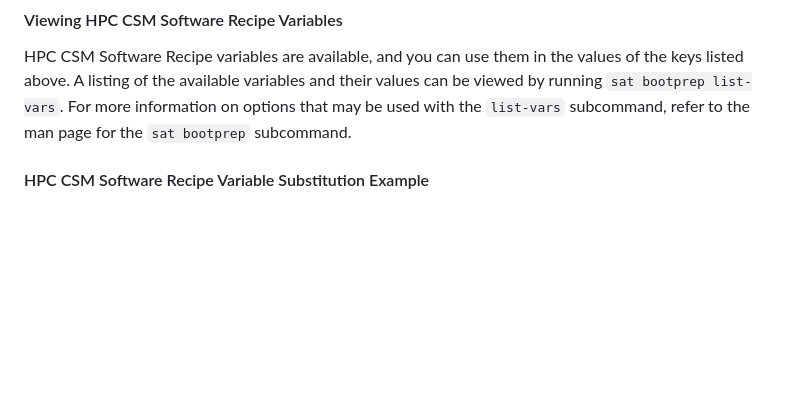
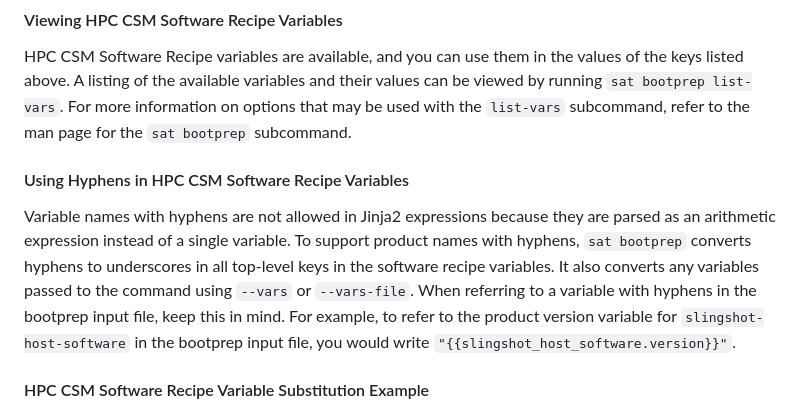
Before and after one commit to Cray-HPE/docs-sat, a Markdown page: docs/usage/sat_bootprep.md, the part around the change. GitHub-like rendering; blank space fills up the shorter version.

Commit message:
CRAYSAT-1662: Document automatic conversion of hyphens to underscores
This commit adds detail on how hyphens are converted to underscores
when reading software recipe variables.

Test Description: Read the document and checked spelling.

Co-authored-by: Jessica Dehn <109693479+jld-dehn-hpe@users.noreply.github.com>
(cherry picked from commit f28ebfa1ac9518eda1a02d57f19249d7fef24391)

```diff
--- a/docs/usage/sat_bootprep.md
+++ b/docs/usage/sat_bootprep.md
@@ -343,6 +343,18 @@ values of the keys listed above. A listing of the available variables and their
 values can be viewed by running `sat bootprep list-vars`. For more information
 on options that may be used with the `list-vars` subcommand, refer to the man page
 for the `sat bootprep` subcommand.
+
+#### Using Hyphens in HPC CSM Software Recipe Variables
+
+Variable names with hyphens are not allowed in Jinja2 expressions because they
+are parsed as an arithmetic expression instead of a single variable.
+To support product names with hyphens, `sat bootprep` converts
+hyphens to underscores in all top-level keys in the software recipe variables.
+It also converts any variables passed to the command using `--vars` or `--vars-file`.
+When referring to a variable with hyphens in the bootprep input file, keep
+this in mind. For example, to refer to the product version variable for
+`slingshot-host-software` in the bootprep input file, you would write
+`"{{slingshot_host_software.version}}"`.
 
 #### HPC CSM Software Recipe Variable Substitution Example
 
```
